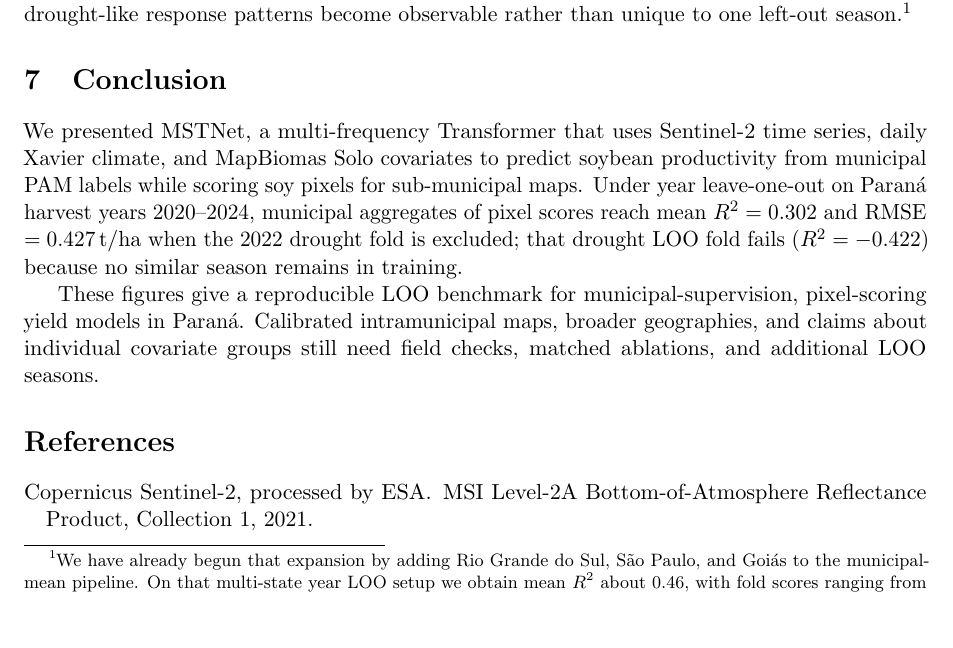
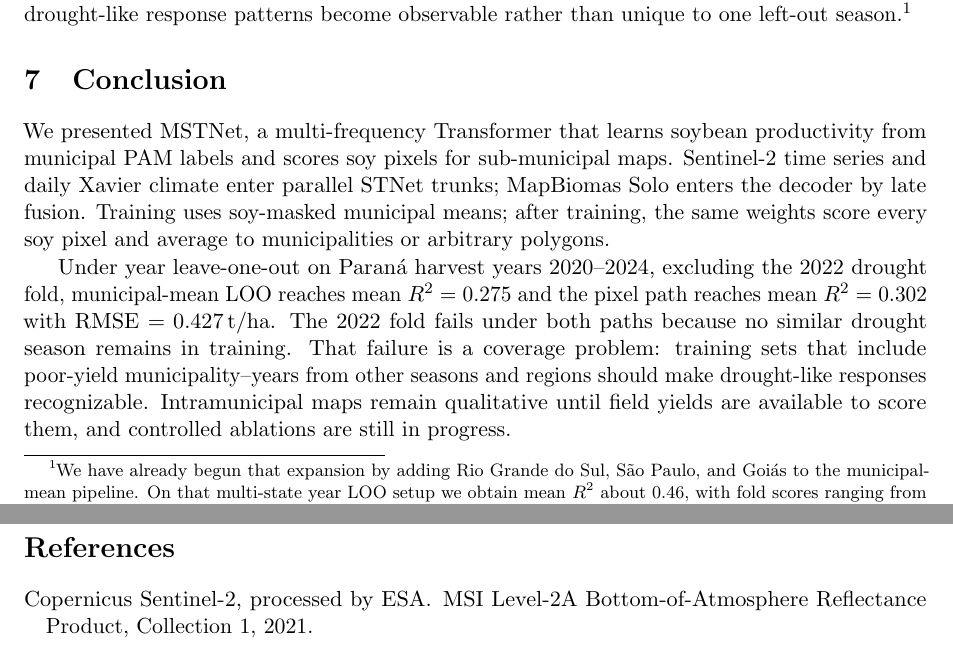
Before and after one commit to HeitorTrielli/crop_yield_prediction, a LaTeX paper (sits_moco/paper/main.tex, which reads sits_moco/paper/sections/conclusion.tex): part of page 15 of 23 before the commit and two parts of pages 15 and 16 of 23 after it, the two joined at a grey line, cut so that both start at the same text, the shorter picture padded with empty space. Compiled offline with pdfLaTeX.

Commit message:
conclusion

```diff
--- a/sits_moco/paper/sections/conclusion.tex
+++ b/sits_moco/paper/sections/conclusion.tex
@@ -1,8 +1,11 @@
 \section{Conclusion}
 \label{sec:conclusion}
 
-We presented MSTNet, a multi-frequency Transformer that uses Sentinel-2 time series, daily Xavier climate, and MapBiomas Solo covariates to predict soybean productivity from municipal PAM labels while scoring soy pixels for sub-municipal maps.
-Under year leave-one-out on Paran\'{a} harvest years 2020--2024, municipal aggregates of pixel scores reach mean $R^2=0.302$ and RMSE $=0.427$\,\si{t/ha} when the 2022 drought fold is excluded; that drought LOO fold fails ($R^2=-0.422$) because no similar season remains in training.
+We presented MSTNet, a multi-frequency Transformer that learns soybean productivity from municipal PAM labels and scores soy pixels for sub-municipal maps.
+Sentinel-2 time series and daily Xavier climate enter parallel STNet trunks; MapBiomas Solo enters the decoder by late fusion.
+Training uses soy-masked municipal means; after training, the same weights score every soy pixel and average to municipalities or arbitrary polygons.
 
-These figures give a reproducible LOO benchmark for municipal-supervision, pixel-scoring yield models in Paran\'{a}.
-Calibrated intramunicipal maps, broader geographies, and claims about individual covariate groups still need field checks, matched ablations, and additional LOO seasons.
+Under year leave-one-out on Paran\'{a} harvest years 2020--2024, excluding the 2022 drought fold, municipal-mean LOO reaches mean $R^2=0.275$ and the pixel path reaches mean $R^2=0.302$ with RMSE $=0.427$\,\si{t/ha}.
+The 2022 fold fails under both paths because no similar drought season remains in training.
+That failure is a coverage problem: training sets that include poor-yield municipality--years from other seasons and regions should make drought-like responses recognizable.
+Intramunicipal maps remain qualitative until field yields are available to score them, and controlled ablations are still in progress.
```
